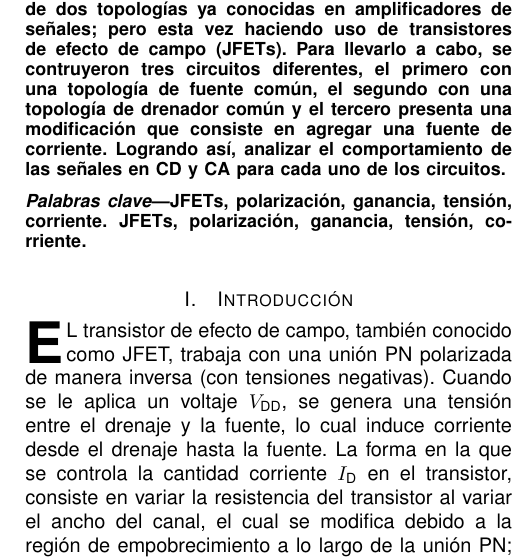
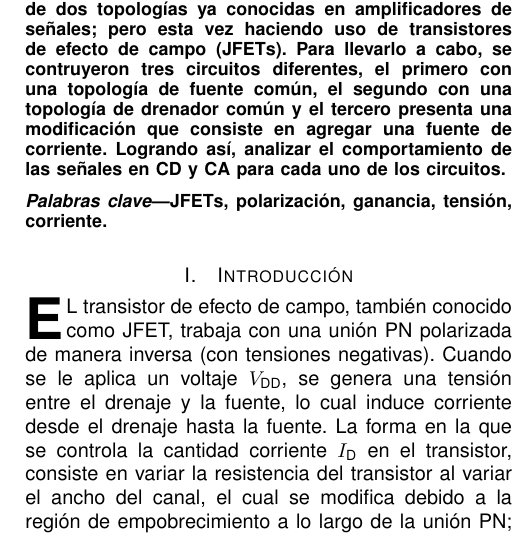
Before and after one commit to pabloelizondo17/Informes_LabAnalogica, a LaTeX paper (Informe02_Lab08/Informe_Lab8.tex): part of one column of page 1 of 4, cut so that both start at the same text. Compiled offline with pdfLaTeX.

Commit message:
Rev_Final

```diff
--- a/Informe02_Lab08/Informe_Lab8.tex
+++ b/Informe02_Lab08/Informe_Lab8.tex
@@ -47,7 +47,6 @@ Logrando así, analizar el comportamiento de las señales en CD y CA para cada u
 \end{abstract}
 
 \begin{IEEEkeywords}
-JFETs, polarización, ganancia, tensión, corriente.
 JFETs, polarización, ganancia, tensión, corriente.
 \end{IEEEkeywords}
 
```
Also changed, not shown: Informe02_Lab08/Informe_Lab8.pdf, 3 other files.
